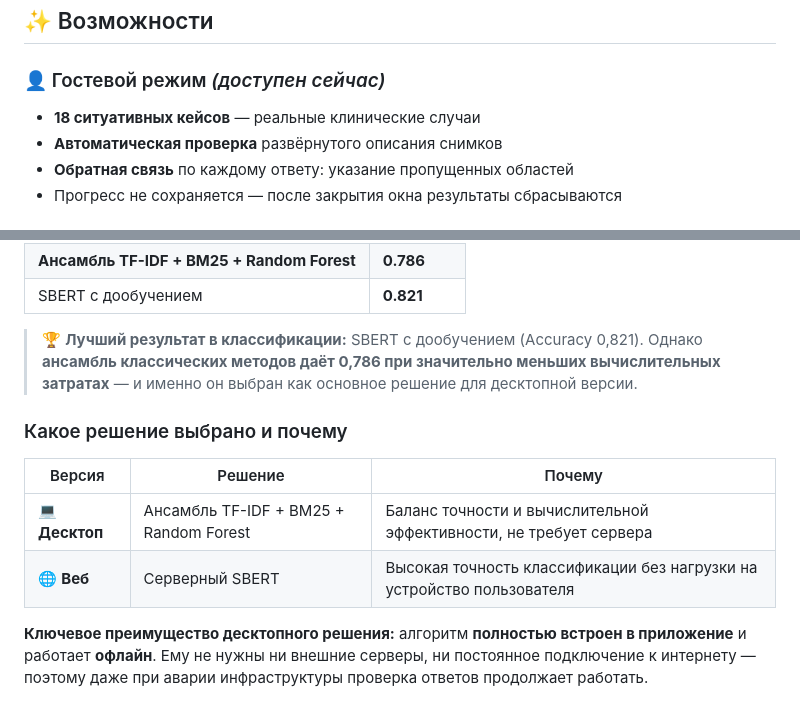
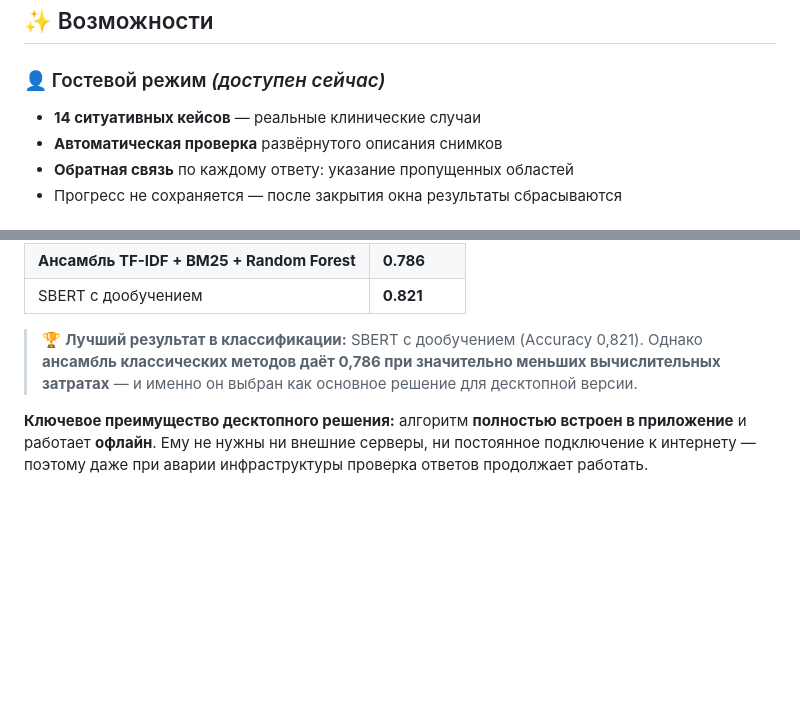
Before and after one commit to Freilakh13/radiologist_v1, a Markdown page: README.md, 2 parts joined by grey strips. GitHub-like rendering; blank space fills up the shorter version.

```diff
--- a/README.md
+++ b/README.md
@@ -48,7 +48,7 @@
 
 ### 👤 Гостевой режим *(доступен сейчас)*
 
-- **18 ситуативных кейсов** — реальные клинические случаи
+- **14 ситуативных кейсов** — реальные клинические случаи
 - **Автоматическая проверка** развёрнутого описания снимков
 - **Обратная связь** по каждому ответу: указание пропущенных областей
 - Прогресс не сохраняется — после закрытия окна результаты сбрасываются
@@ -129,13 +129,6 @@
 > вычислительных затратах** — и именно он выбран как основное решение для
 > десктопной версии.
 
-### Какое решение выбрано и почему
-
-| Версия | Решение | Почему |
-|---|---|---|
-| 💻 **Десктоп** | Ансамбль TF-IDF + BM25 + Random Forest | Баланс точности и вычислительной эффективности, не требует сервера |
-| 🌐 **Веб** | Серверный SBERT | Высокая точность классификации без нагрузки на устройство пользователя |
-
 **Ключевое преимущество десктопного решения:** алгоритм **полностью встроен
 в приложение** и работает **офлайн**. Ему не нужны ни внешние серверы,
 ни постоянное подключение к интернету — поэтому даже при аварии
```
